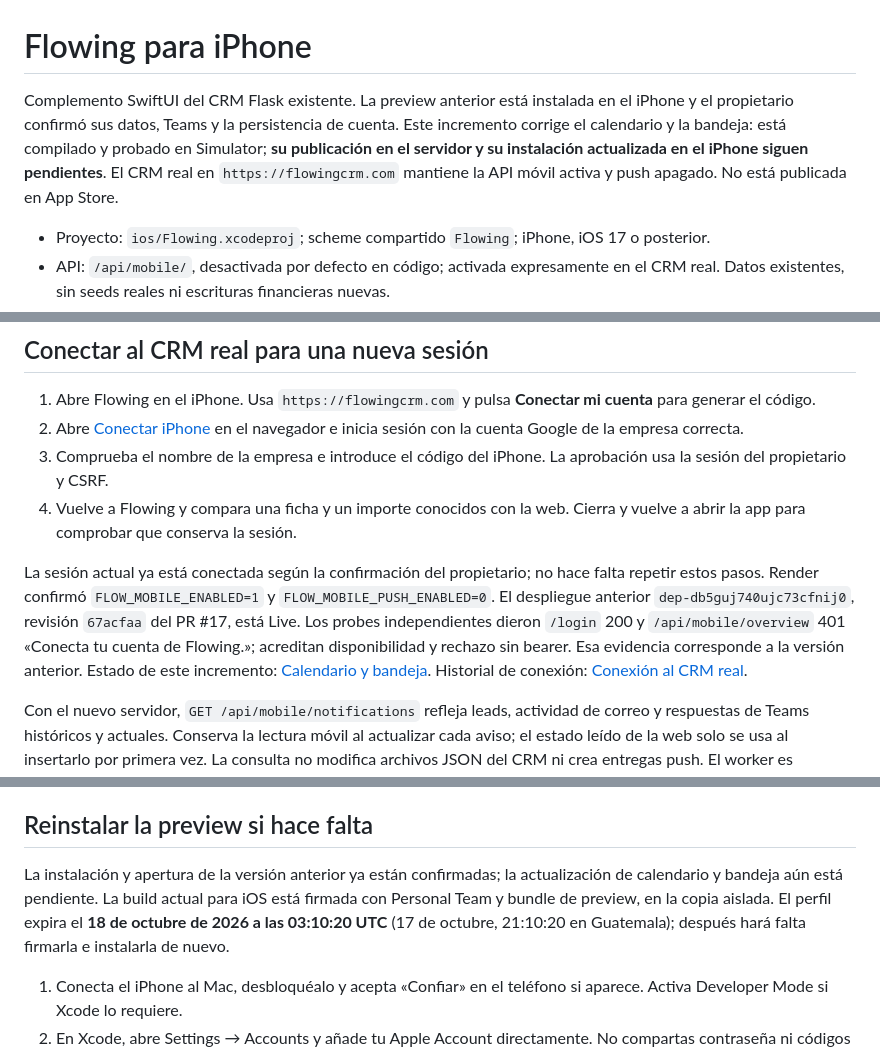
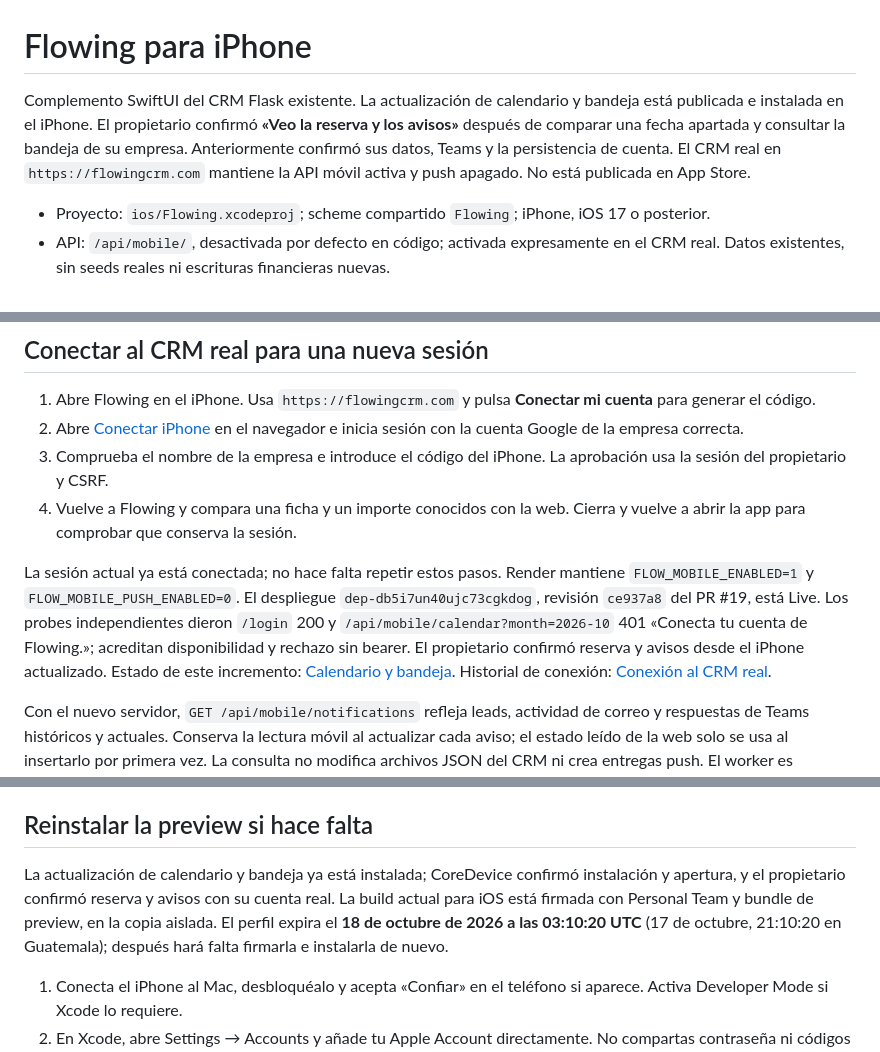
Before and after one commit to Norkevin/crm-norkevin, a Markdown page: mobile/README.md, 3 parts joined by grey strips. GitHub-like rendering.

Commit message:
docs: record calendar and inbox deployment and iPhone verification

```diff
--- a/mobile/README.md
+++ b/mobile/README.md
@@ -1,6 +1,6 @@
 # Flowing para iPhone
 
-Complemento SwiftUI del CRM Flask existente. La preview anterior está instalada en el iPhone y el propietario confirmó sus datos, Teams y la persistencia de cuenta. Este incremento corrige el calendario y la bandeja: está compilado y probado en Simulator; **su publicación en el servidor y su instalación actualizada en el iPhone siguen pendientes**. El CRM real en `https://flowingcrm.com` mantiene la API móvil activa y push apagado. No está publicada en App Store.
+Complemento SwiftUI del CRM Flask existente. La actualización de calendario y bandeja está publicada e instalada en el iPhone. El propietario confirmó **«Veo la reserva y los avisos»** después de comparar una fecha apartada y consultar la bandeja de su empresa. Anteriormente confirmó sus datos, Teams y la persistencia de cuenta. El CRM real en `https://flowingcrm.com` mantiene la API móvil activa y push apagado. No está publicada en App Store.
 
 - Proyecto: `ios/Flowing.xcodeproj`; scheme compartido `Flowing`; iPhone, iOS 17 o posterior.
 - API: `/api/mobile/`, desactivada por defecto en código; activada expresamente en el CRM real. Datos existentes, sin seeds reales ni escrituras financieras nuevas.
@@ -15,7 +15,7 @@ Complemento SwiftUI del CRM Flask existente. La preview anterior está instalada
 3. Comprueba el nombre de la empresa e introduce el código del iPhone. La aprobación usa la sesión del propietario y CSRF.
 4. Vuelve a Flowing y compara una ficha y un importe conocidos con la web. Cierra y vuelve a abrir la app para comprobar que conserva la sesión.
 
-La sesión actual ya está conectada según la confirmación del propietario; no hace falta repetir estos pasos. Render confirmó `FLOW_MOBILE_ENABLED=1` y `FLOW_MOBILE_PUSH_ENABLED=0`. El despliegue anterior `dep-db5guj740ujc73cfnij0`, revisión `67acfaa` del PR #17, está Live. Los probes independientes dieron `/login` 200 y `/api/mobile/overview` 401 «Conecta tu cuenta de Flowing.»; acreditan disponibilidad y rechazo sin bearer. Esa evidencia corresponde a la versión anterior. Estado de este incremento: [Calendario y bandeja](../docs/mobile/07-calendario-y-bandeja.md). Historial de conexión: [Conexión al CRM real](../docs/mobile/06-conexion-crm-real.md).
+La sesión actual ya está conectada; no hace falta repetir estos pasos. Render mantiene `FLOW_MOBILE_ENABLED=1` y `FLOW_MOBILE_PUSH_ENABLED=0`. El despliegue `dep-db5i7un40ujc73cgkdog`, revisión `ce937a8` del PR #19, está Live. Los probes independientes dieron `/login` 200 y `/api/mobile/calendar?month=2026-10` 401 «Conecta tu cuenta de Flowing.»; acreditan disponibilidad y rechazo sin bearer. El propietario confirmó reserva y avisos desde el iPhone actualizado. Estado de este incremento: [Calendario y bandeja](../docs/mobile/07-calendario-y-bandeja.md). Historial de conexión: [Conexión al CRM real](../docs/mobile/06-conexion-crm-real.md).
 
 Con el nuevo servidor, `GET /api/mobile/notifications` refleja leads, actividad de correo y respuestas de Teams históricos y actuales. Conserva la lectura móvil al actualizar cada aviso; el estado leído de la web solo se usa al insertarlo por primera vez. La consulta no modifica archivos JSON del CRM ni crea entregas push. El worker es necesario únicamente para la reconciliación de eventos destinada a envíos APNs futuros, no para consultar esta bandeja.
 
@@ -38,7 +38,7 @@ El proyecto original conserva APNs: Debug usa sandbox y entitlement development;
 
 ## Reinstalar la preview si hace falta
 
-La instalación y apertura de la versión anterior ya están confirmadas; la actualización de calendario y bandeja aún está pendiente. La build actual para iOS está firmada con Personal Team y bundle de preview, en la copia aislada. El perfil expira el **18 de octubre de 2026 a las 03:10:20 UTC** (17 de octubre, 21:10:20 en Guatemala); después hará falta firmarla e instalarla de nuevo.
+La actualización de calendario y bandeja ya está instalada; CoreDevice confirmó instalación y apertura, y el propietario confirmó reserva y avisos con su cuenta real. La build actual para iOS está firmada con Personal Team y bundle de preview, en la copia aislada. El perfil expira el **18 de octubre de 2026 a las 03:10:20 UTC** (17 de octubre, 21:10:20 en Guatemala); después hará falta firmarla e instalarla de nuevo.
 
 1. Conecta el iPhone al Mac, desbloquéalo y acepta «Confiar» en el teléfono si aparece. Activa Developer Mode si Xcode lo requiere.
 2. En Xcode, abre Settings → Accounts y añade tu Apple Account directamente. No compartas contraseña ni códigos por chat.
```
Also changed, not shown: docs/mobile/06-conexion-crm-real.md (+6 -5 lines), docs/mobile/07-calendario-y-bandeja.md (+9 -3 lines).
